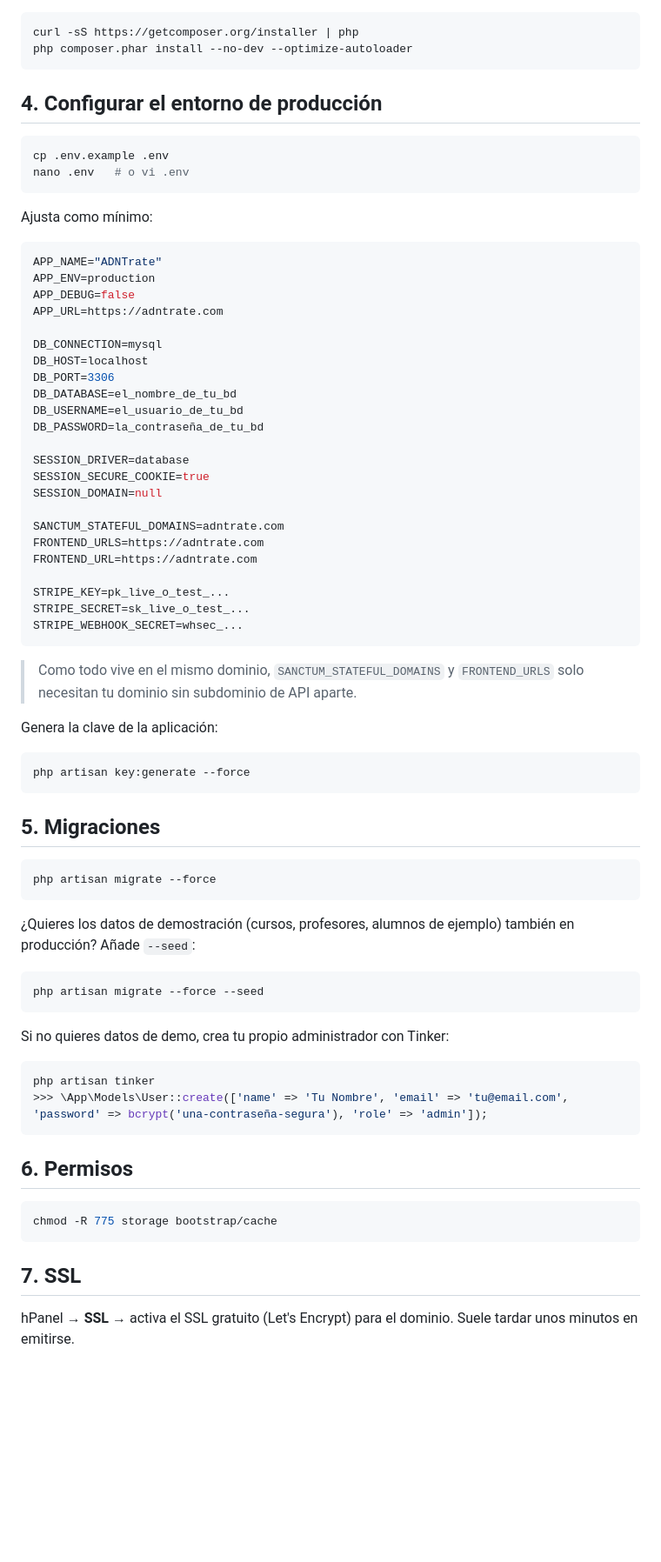
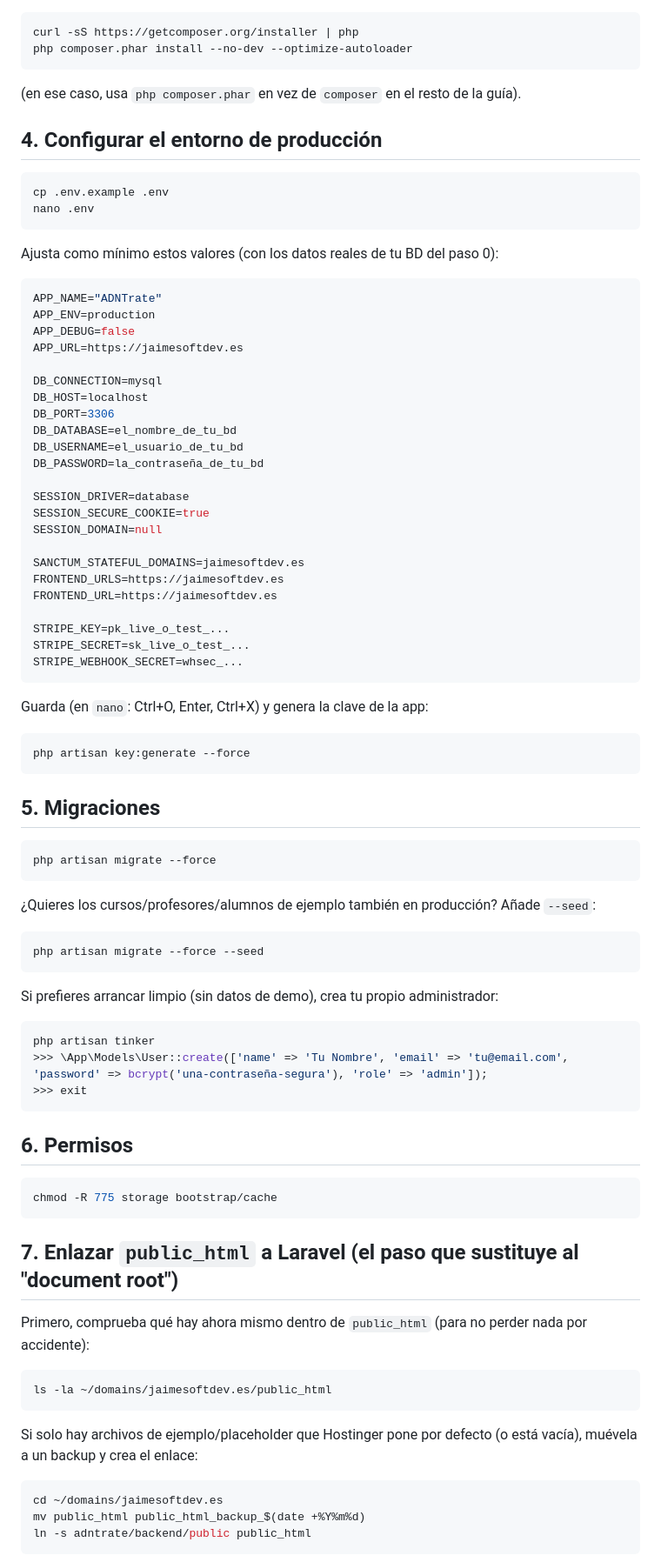
Before and after one commit to JaimeSoftDev/bara-learn2, a Markdown page: docs/deploy-hostinger.md, the part around one of its changes. Shown at 87% size. Drawn GitHub-style; blank space fills up the shorter version.

````diff
--- a/docs/deploy-hostinger.md
+++ b/docs/deploy-hostinger.md
@@ -80,20 +91,24 @@ curl -sS https://getcomposer.org/installer | php
 php composer.phar install --no-dev --optimize-autoloader
 ```
 
+(en ese caso, usa `php composer.phar` en vez de `composer` en el resto
+de la guía).
+
 ## 4. Configurar el entorno de producción
 
 ```bash
 cp .env.example .env
-nano .env   # o vi .env
+nano .env
 ```
 
-Ajusta como mínimo:
+Ajusta como mínimo estos valores (con los datos reales de tu BD del
+paso 0):
 
 ```env
 APP_NAME="ADNTrate"
 APP_ENV=production
 APP_DEBUG=false
-APP_URL=https://adntrate.com
+APP_URL=https://jaimesoftdev.es
 
 DB_CONNECTION=mysql
 DB_HOST=localhost
@@ -106,19 +121,16 @@ SESSION_DRIVER=database
 SESSION_SECURE_COOKIE=true
 SESSION_DOMAIN=null
 
-SANCTUM_STATEFUL_DOMAINS=adntrate.com
-FRONTEND_URLS=https://adntrate.com
-FRONTEND_URL=https://adntrate.com
+SANCTUM_STATEFUL_DOMAINS=jaimesoftdev.es
+FRONTEND_URLS=https://jaimesoftdev.es
+FRONTEND_URL=https://jaimesoftdev.es
 
 STRIPE_KEY=pk_live_o_test_...
 STRIPE_SECRET=sk_live_o_test_...
 STRIPE_WEBHOOK_SECRET=whsec_...
 ```
 
-> Como todo vive en el mismo dominio, `SANCTUM_STATEFUL_DOMAINS` y
-> `FRONTEND_URLS` solo necesitan tu dominio sin subdominio de API aparte.
-
-Genera la clave de la aplicación:
+Guarda (en `nano`: Ctrl+O, Enter, Ctrl+X) y genera la clave de la app:
 
 ```bash
 php artisan key:generate --force
@@ -130,18 +142,20 @@ php artisan key:generate --force
 php artisan migrate --force
 ```
 
-¿Quieres los datos de demostración (cursos, profesores, alumnos de
-ejemplo) también en producción? Añade `--seed`:
+¿Quieres los cursos/profesores/alumnos de ejemplo también en
+producción? Añade `--seed`:
 
 ```bash
 php artisan migrate --force --seed
 ```
 
-Si no quieres datos de demo, crea tu propio administrador con Tinker:
+Si prefieres arrancar limpio (sin datos de demo), crea tu propio
+administrador:
 
 ```bash
 php artisan tinker
 >>> \App\Models\User::create(['name' => 'Tu Nombre', 'email' => 'tu@email.com', 'password' => bcrypt('una-contraseña-segura'), 'role' => 'admin']);
+>>> exit
 ```
 
 ## 6. Permisos
@@ -150,7 +164,21 @@ php artisan tinker
 chmod -R 775 storage bootstrap/cache
 ```
 
-## 7. SSL
+## 7. Enlazar `public_html` a Laravel (el paso que sustituye al "document root")
 
-hPanel → **SSL** → activa el SSL gratuito (Let's Encrypt) para el
-dominio. Suele tardar unos minutos en emitirse.
+Primero, comprueba qué hay ahora mismo dentro de `public_html` (para no
+perder nada por accidente):
+
+```bash
+ls -la ~/domains/jaimesoftdev.es/public_html
+```
+
+Si solo hay archivos de ejemplo/placeholder que Hostinger pone por
+defecto (o está vacía), muévela a un backup y crea el enlace:
+
+```bash
+cd ~/domains/jaimesoftdev.es
+mv public_html public_html_backup_$(date +%Y%m%d)
+ln -s adntrate/backend/public public_html
+```
+
````
Also changed, not shown: other parts of docs/deploy-hostinger.md (+101 -74 lines).
